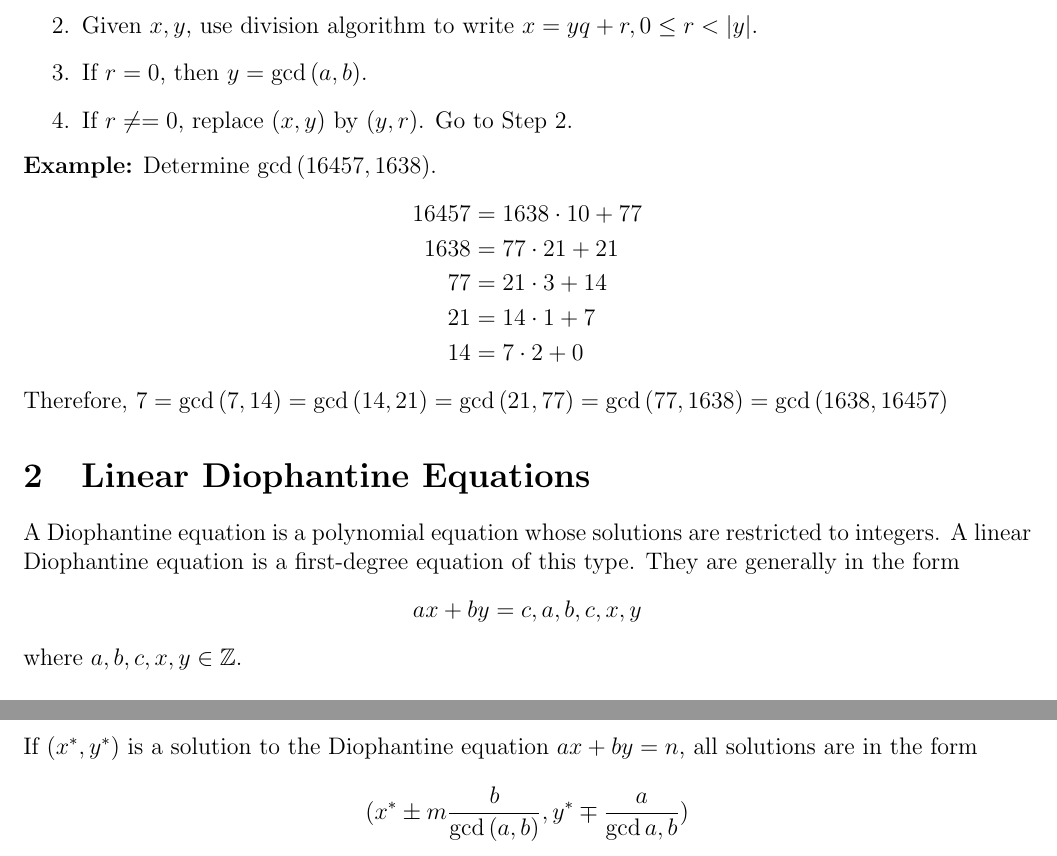
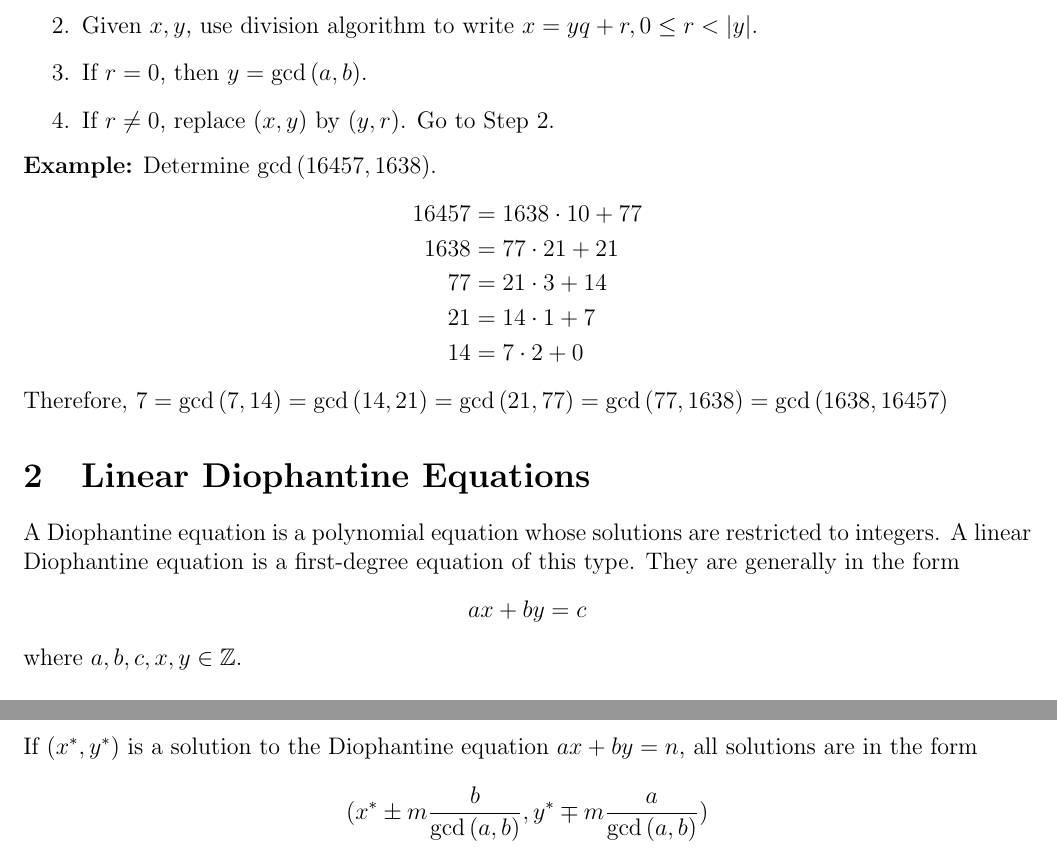
Before and after one commit to Joon7891/Math-Club-2018-2019, a LaTeX document (Week 16 - Number Theory (Part 2)/number-theory-part-2-lesson.tex): two parts of pages 1 and 2 of 2, joined at a grey line, cut so that both start at the same text. Compiled offline with pdfLaTeX.

Commit message:
Fixed typos for Week 16

```diff
--- a/Week 16 - Number Theory (Part 2)/number-theory-part-2-lesson.tex
+++ b/Week 16 - Number Theory (Part 2)/number-theory-part-2-lesson.tex
@@ -22,7 +22,7 @@ The Euclidean Algorithm is an efficient method of calculating the greatest commo
     \item Let $x = a, y = b$.
     \item Given $x, y$, use division algorithm to write $x = yq + r, 0 \leq r < |y|$.
     \item If $r = 0$, then $y = \gcd{(a, b)}$.
-    \item If $r \neq = 0$, replace $(x, y)$ by $(y, r)$. Go to Step 2.
+    \item If $r \neq 0$, replace $(x, y)$ by $(y, r)$. Go to Step 2.
 \end{enumerate}
 
 \textbf{Example:} Determine $\gcd{(16457, 1638)}$.
@@ -37,7 +37,7 @@ The Euclidean Algorithm is an efficient method of calculating the greatest commo
 Therefore, $7 = \gcd{(7, 14)} = \gcd{(14, 21)} = \gcd{(21, 77)} = \gcd{(77, 1638)} = \gcd{(1638, 16457)}$
 
 \section{Linear Diophantine Equations}
-A Diophantine equation is a polynomial equation whose solutions are restricted to integers. A linear Diophantine equation is a first-degree equation of this type. They are generally in the form $$ax + by = c, a, b, c, x, y$$ where $a, b, c, x, y \in \mathbb{Z}$.
+A Diophantine equation is a polynomial equation whose solutions are restricted to integers. A linear Diophantine equation is a first-degree equation of this type. They are generally in the form $$ax + by = c$$ where $a, b, c, x, y \in \mathbb{Z}$.
 
 \subsection{Bezout's Identity}
 Let $a$ and $b$ be non-negative integers and let $d = \gcd{(a, b)}$. Then there exists integers $x, y$ that satisfy $$ax + by = d$$ Furthermore, there exists integers $x, y$ that satisfy $$ax + by = n$$ if and only if $d \tdiv n$.
@@ -79,5 +79,5 @@ This gives us the solution $(x_0, y_0) = (7, -29)$, giving us the following solu
 \end{align*}
 
 \subsection{General Solutions to Linear Diophantine Equations}
-If $(x^{*}, y^{*})$ is a solution to the Diophantine equation $ax + by = n$, all solutions are in the form $$(x^{*} \pm m \frac{b}{\gcd{(a, b)}}, y^{*} \mp \frac{a}{\gcd{a, b}})$$
+If $(x^{*}, y^{*})$ is a solution to the Diophantine equation $ax + by = n$, all solutions are in the form $$(x^{*} \pm m \frac{b}{\gcd{(a, b)}}, y^{*} \mp m\frac{a}{\gcd{(a, b)}})$$
 \end{document}
```
Also changed, not shown: Week 16 - Number Theory (Part 2)/week-16-problem-set.tex (+1 -1 lines), README.md.
